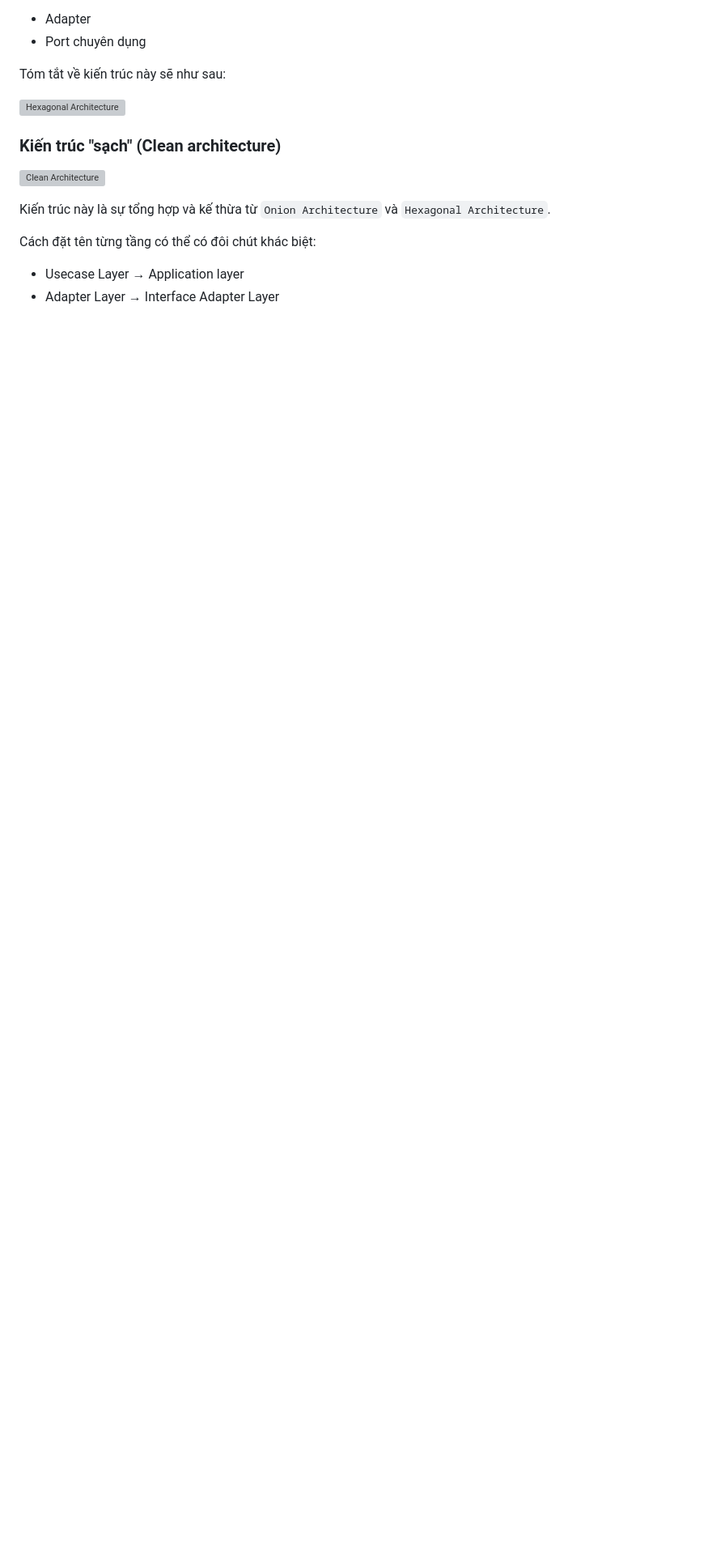
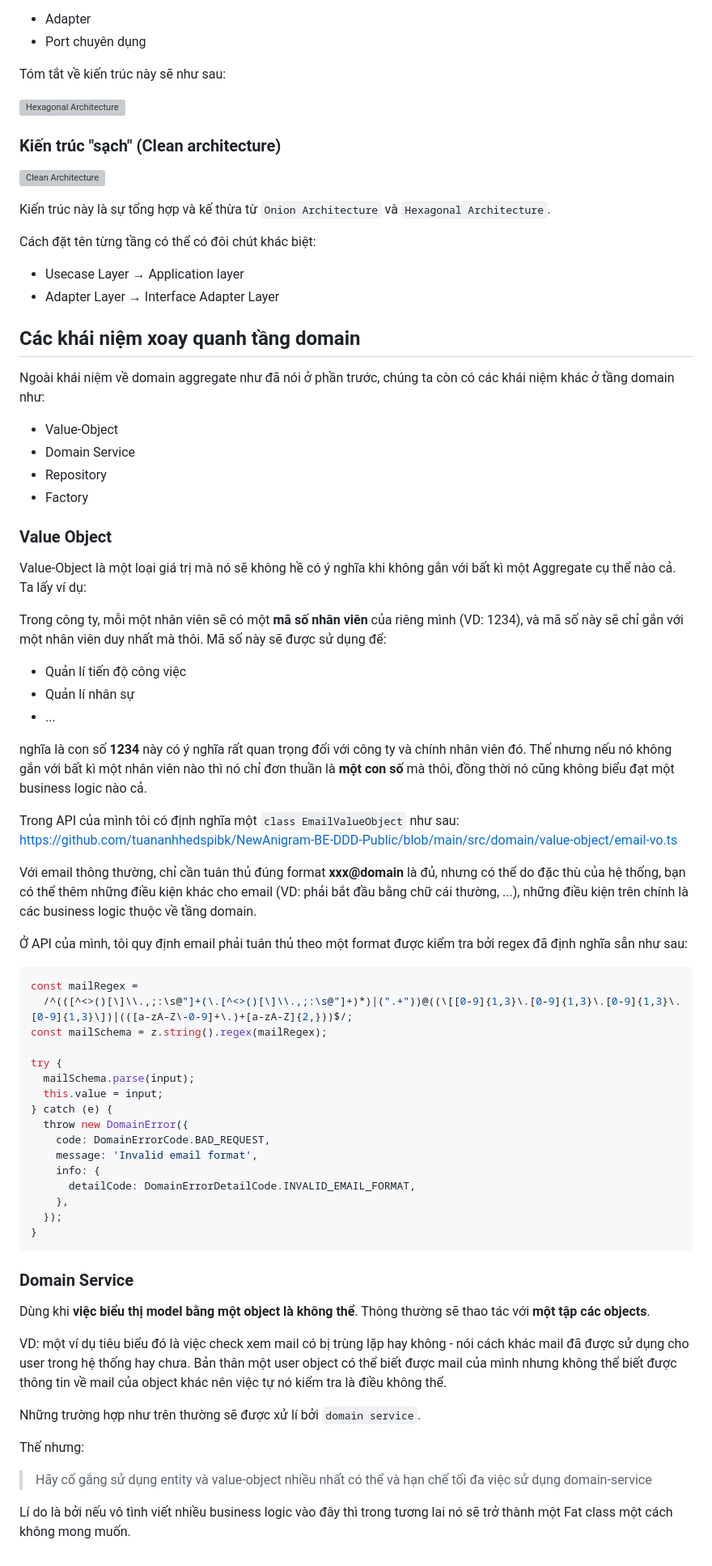
Before and after one commit to tuananhhedspibk/RoadToSeniorDev, a Markdown page: DDD/Blog2.md, the part around the change. Shown at 81% size. Drawn GitHub-style; blank space fills up the shorter version; grey boxes are pictures that could not be loaded.

Commit message:
:construction: Keep going on domain layer

````diff
--- a/DDD/Blog2.md
+++ b/DDD/Blog2.md
@@ -174,3 +174,63 @@ Cách đặt tên từng tầng có thể có đôi chút khác biệt:
 
 - Usecase Layer → Application layer
 - Adapter Layer → Interface Adapter Layer
+
+## Các khái niệm xoay quanh tầng domain
+
+Ngoài khái niệm về domain aggregate như đã nói ở phần trước, chúng ta còn có các khái niệm khác ở tầng domain như:
+
+- Value-Object
+- Domain Service
+- Repository
+- Factory
+
+### Value Object
+
+Value-Object là một loại giá trị mà nó sẽ không hề có ý nghĩa khi không gắn với bất kì một Aggregate cụ thể nào cả. Ta lấy ví dụ:
+
+Trong công ty, mỗi một nhân viên sẽ có một **mã số nhân viên** của riêng mình (VD: 1234), và mã số này sẽ chỉ gắn với một nhân viên duy nhất mà thôi. Mã số này sẽ được sử dụng để:
+
+- Quản lí tiến độ công việc
+- Quản lí nhân sự
+- ...
+
+nghĩa là con số **1234** này có ý nghĩa rất quan trọng đối với công ty và chính nhân viên đó. Thế nhưng nếu nó không gắn với bất kì một nhân viên nào thì nó chỉ đơn thuần là **một con số** mà thôi, đồng thời nó cũng không biểu đạt một business logic nào cả.
+
+Trong API của mình tôi có định nghĩa một `class EmailValueObject` như sau: <https://github.com/tuananhhedspibk/NewAnigram-BE-DDD-Public/blob/main/src/domain/value-object/email-vo.ts>
+
+Với email thông thường, chỉ cần tuân thủ đúng format **xxx@domain** là đủ, nhưng có thể do đặc thù của hệ thống, bạn có thể thêm những điều kiện khác cho email (VD: phải bắt đầu bằng chữ cái thường, ...), những điều kiện trên chính là các business logic thuộc về tầng domain.
+
+Ở API của mình, tôi quy định email phải tuân thủ theo một format được kiểm tra bởi regex đã định nghĩa sẵn như sau:
+
+```ts
+const mailRegex =
+  /^(([^<>()[\]\\.,;:\s@"]+(\.[^<>()[\]\\.,;:\s@"]+)*)|(".+"))@((\[[0-9]{1,3}\.[0-9]{1,3}\.[0-9]{1,3}\.[0-9]{1,3}\])|(([a-zA-Z\-0-9]+\.)+[a-zA-Z]{2,}))$/;
+const mailSchema = z.string().regex(mailRegex);
+
+try {
+  mailSchema.parse(input);
+  this.value = input;
+} catch (e) {
+  throw new DomainError({
+    code: DomainErrorCode.BAD_REQUEST,
+    message: 'Invalid email format',
+    info: {
+      detailCode: DomainErrorDetailCode.INVALID_EMAIL_FORMAT,
+    },
+  });
+}
+```
+
+### Domain Service
+
+Dùng khi **việc biểu thị model bằng một object là không thể**. Thông thường sẽ thao tác với **một tập các objects**.
+
+VD: một ví dụ tiêu biểu đó là việc check xem mail có bị trùng lặp hay không - nói cách khác mail đã được sử dụng cho user trong hệ thống hay chưa. Bản thân một user object có thể biết được mail của mình nhưng không thể biết được thông tin về mail của object khác nên việc tự nó kiểm tra là điều không thể.
+
+Những trường hợp như trên thường sẽ được xử lí bởi `domain service`.
+
+Thế nhưng:
+
+> Hãy cố gắng sử dụng entity và value-object nhiều nhất có thể và hạn chế tối đa việc sử dụng domain-service
+
+Lí do là bởi nếu vô tình viết nhiều business logic vào đây thì trong tương lai nó sẽ trở thành một Fat class một cách không mong muốn.
````
